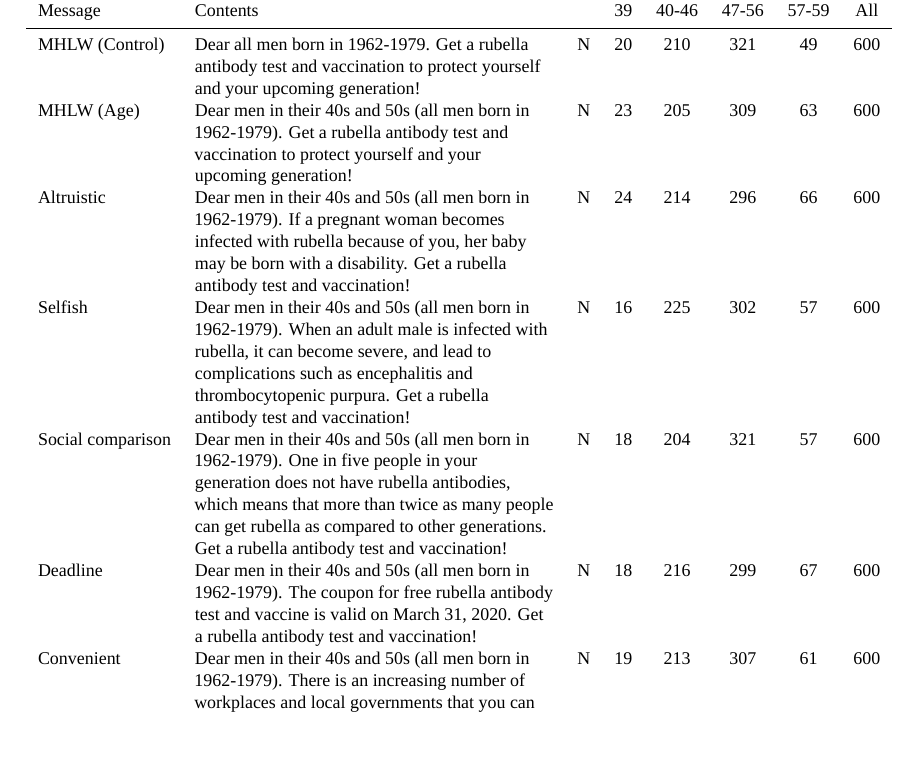
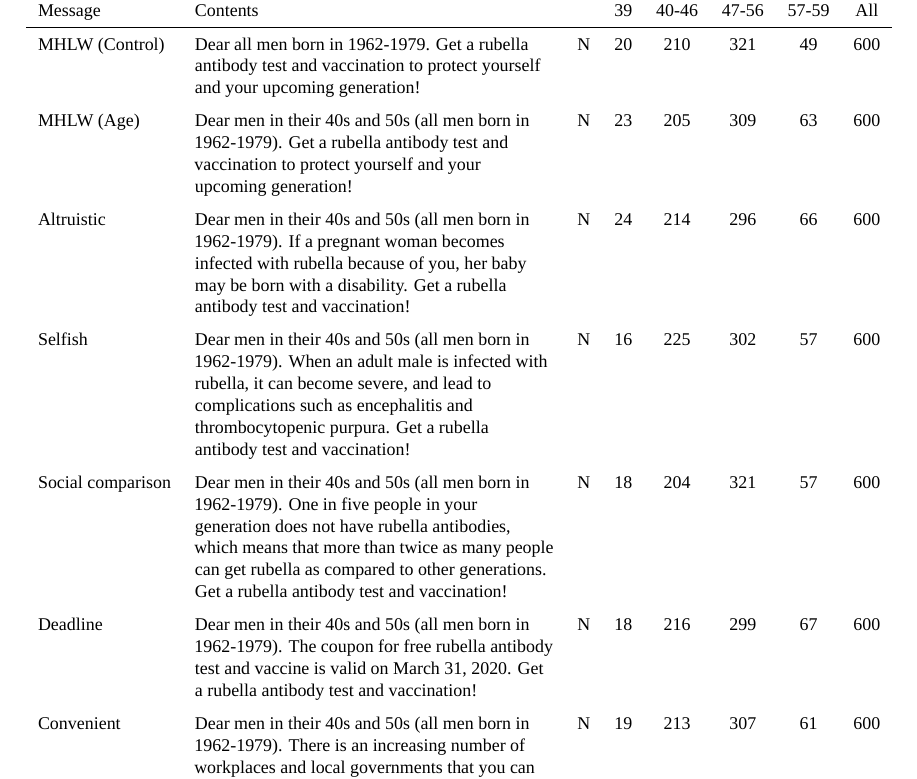
Before and after one commit to MHLW-Rubella-Project/2020-online-RCT, a LaTeX paper (publish/body.tex): part of page 4 of 21 before the commit and part of page 5 of 21 after it, cut so that both start at the same text, the shorter picture padded with empty space. Compiled offline with XeLaTeX; a missing font is replaced by an installed copy or a similar font.

Commit message:
create body.pdf

```diff
--- a/publish/body.tex
+++ b/publish/body.tex
@@ -273,11 +273,17 @@ Kinoshita and Nishiura (2016) によれば、
 Message & Contents &   & 39 & 40-46 & 47-56 & 57-59 & All\\
 \midrule
 MHLW (Control) & Dear all men born in 1962-1979. Get a rubella antibody test and vaccination to protect yourself and your upcoming generation! & N & 20 & 210 & 321 & 49 & 600\\
+\addlinespace
 MHLW (Age) & Dear men in their 40s and 50s (all men born in 1962-1979). Get a rubella antibody test and vaccination to protect yourself and your upcoming generation! & N & 23 & 205 & 309 & 63 & 600\\
+\addlinespace
 Altruistic & Dear men in their 40s and 50s (all men born in 1962-1979). If a pregnant woman becomes infected with rubella because of you, her baby may be born with a disability. Get a rubella antibody test and vaccination! & N & 24 & 214 & 296 & 66 & 600\\
+\addlinespace
 Selfish & Dear men in their 40s and 50s (all men born in 1962-1979). When an adult male is infected with rubella, it can become severe, and lead to complications such as encephalitis and thrombocytopenic purpura. Get a rubella antibody test and vaccination! & N & 16 & 225 & 302 & 57 & 600\\
+\addlinespace
 Social comparison & Dear men in their 40s and 50s (all men born in 1962-1979). One in five people in your generation does not have rubella antibodies, which means that more than twice as many people can get rubella as compared to other generations. Get a rubella antibody test and vaccination! & N & 18 & 204 & 321 & 57 & 600\\
+\addlinespace
 Deadline & Dear men in their 40s and 50s (all men born in 1962-1979). The coupon for free rubella antibody test and vaccine is valid on March 31, 2020. Get a rubella antibody test and vaccination! & N & 18 & 216 & 299 & 67 & 600\\
+\addlinespace
 Convenient & Dear men in their 40s and 50s (all men born in 1962-1979). There is an increasing number of workplaces and local governments that you can take rubella antibody tests with your coupon in addition to your usual health examinations. Get a rubella antibody test and vaccination! & N & 19 & 213 & 307 & 61 & 600\\
 \bottomrule
 \end{tabular}
```
Also changed, not shown: publish/body.pdf, publish/body_files/figure-latex/act-coupon0-ttest-1.pdf, publish/body_files/figure-latex/act-coupon1-ttest-1.pdf, publish/body_files/figure-latex/int-coupon0-ttest-1.pdf, publish/body_files/figure-latex/int-coupon1-ttest-1.pdf, publish/body_files/figure-latex/niid-antibody-1.pdf.
